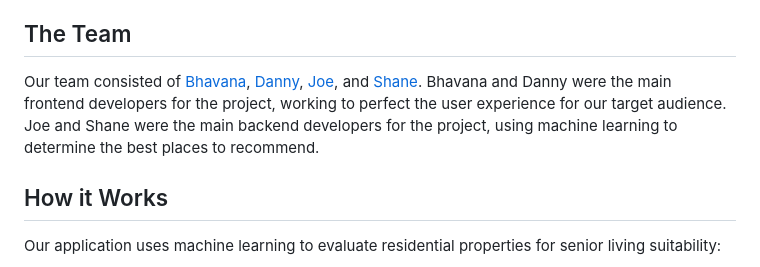
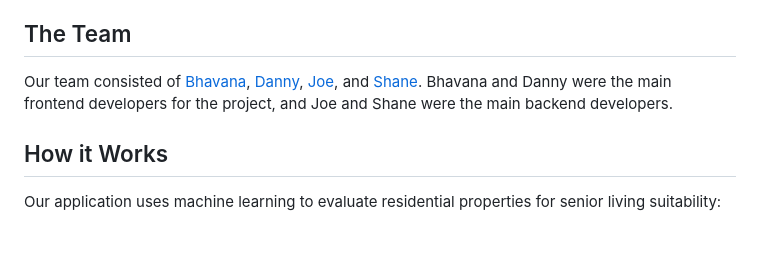
Before and after one commit to steelhacks-2025-devs/main, a Markdown page: README.md, the part around the change. Drawn GitHub-style; blank space fills up the shorter version.

```diff
--- a/README.md
+++ b/README.md
@@ -10,7 +10,7 @@ We used open source datasets and Python's data science and ML libraries to creat
 
 ## The Team
 
-Our team consisted of [Bhavana](https://github.com/bhavana-pixel), [Danny](https://github.com/dannylawler), [Joe](https://github.com/joe-magg), and [Shane](https://github.com/shane-thoma). Bhavana and Danny were the main frontend developers for the project, working to perfect the user experience for our target audience. Joe and Shane were the main backend developers for the project, using machine learning to determine the best places to recommend.
+Our team consisted of [Bhavana](https://github.com/bhavana-pixel), [Danny](https://github.com/dannylawler), [Joe](https://github.com/joe-magg), and [Shane](https://github.com/shane-thoma). Bhavana and Danny were the main frontend developers for the project, and Joe and Shane were the main backend developers.
 
 ## How it Works
 
```
